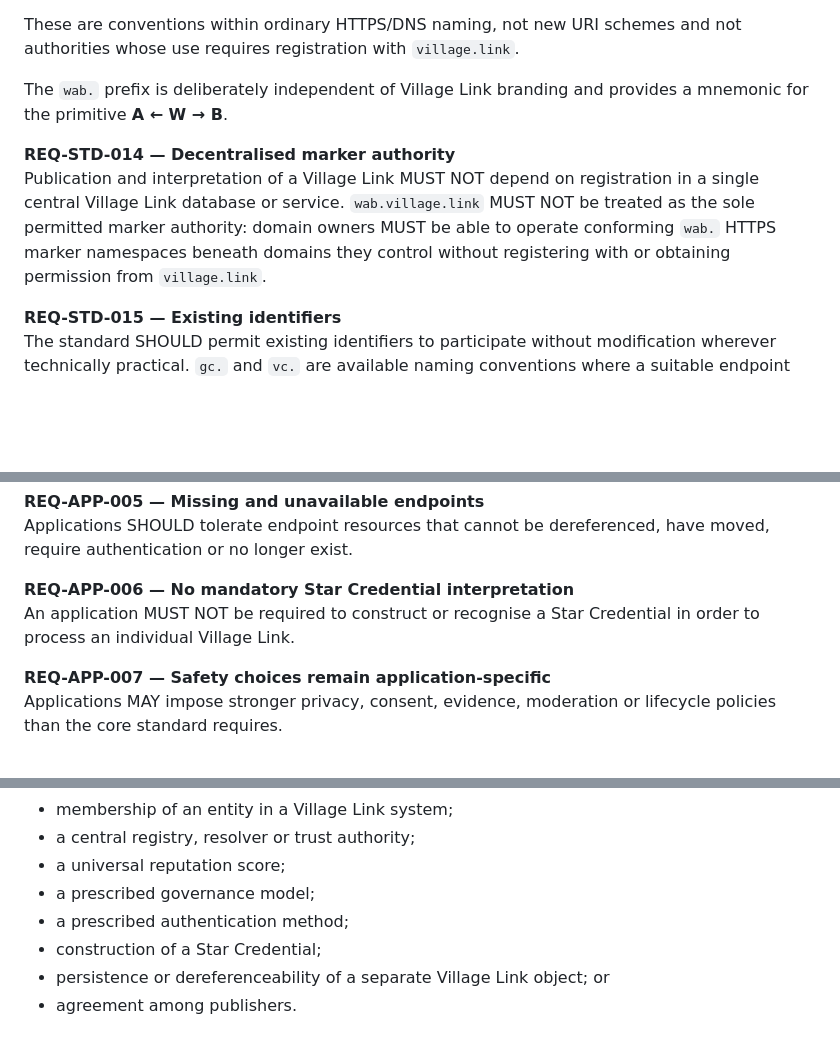
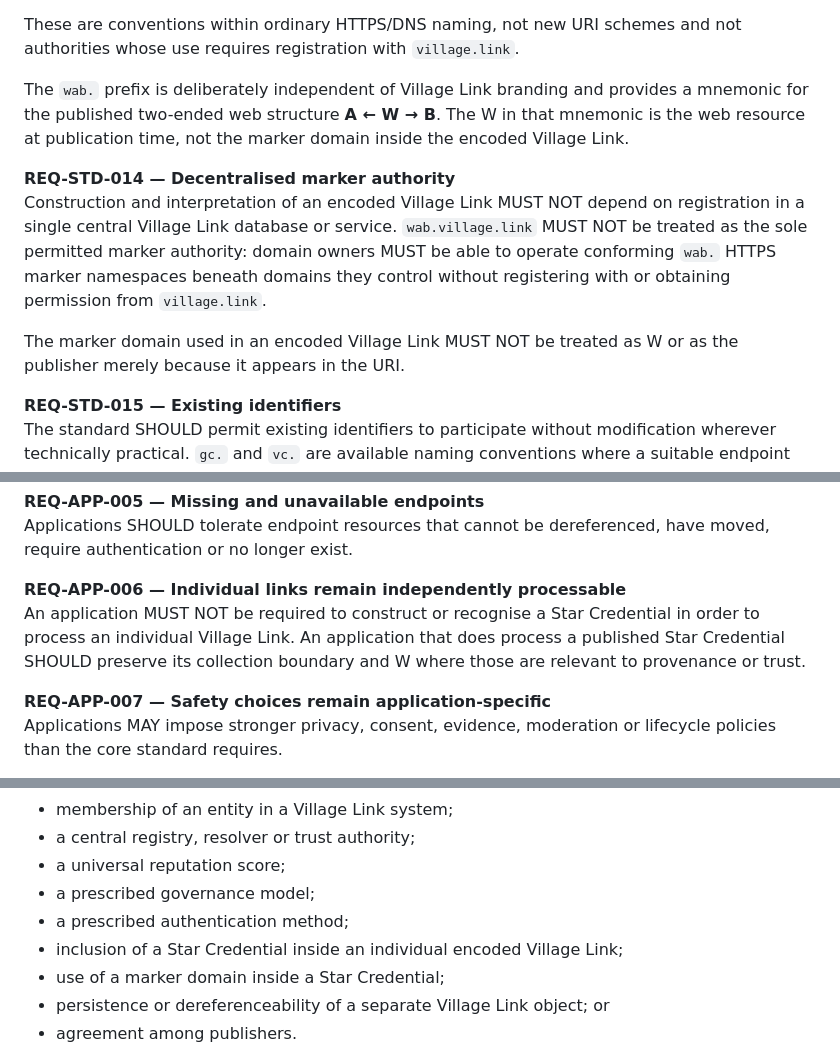
Before and after one commit to Inky-Tech-Pty-Ltd/VillageLink, a Markdown page: requirements.md, 3 parts joined by grey strips. GitHub-like rendering; blank space fills up the shorter version.

```diff
--- a/requirements.md
+++ b/requirements.md
@@ -75,10 +75,12 @@ The project adopts three conventional DNS prefixes:
 
 These are conventions within ordinary HTTPS/DNS naming, not new URI schemes and not authorities whose use requires registration with `village.link`.
 
-The `wab.` prefix is deliberately independent of Village Link branding and provides a mnemonic for the primitive **A ← W → B**.
+The `wab.` prefix is deliberately independent of Village Link branding and provides a mnemonic for the published two-ended web structure **A ← W → B**. The W in that mnemonic is the web resource at publication time, not the marker domain inside the encoded Village Link.
 
 **REQ-STD-014 — Decentralised marker authority**
-Publication and interpretation of a Village Link MUST NOT depend on registration in a single central Village Link database or service. `wab.village.link` MUST NOT be treated as the sole permitted marker authority: domain owners MUST be able to operate conforming `wab.` HTTPS marker namespaces beneath domains they control without registering with or obtaining permission from `village.link`.
+Construction and interpretation of an encoded Village Link MUST NOT depend on registration in a single central Village Link database or service. `wab.village.link` MUST NOT be treated as the sole permitted marker authority: domain owners MUST be able to operate conforming `wab.` HTTPS marker namespaces beneath domains they control without registering with or obtaining permission from `village.link`.
+
+The marker domain used in an encoded Village Link MUST NOT be treated as W or as the publisher merely because it appears in the URI.
 
 **REQ-STD-015 — Existing identifiers**
 The standard SHOULD permit existing identifiers to participate without modification wherever technically practical. `gc.` and `vc.` are available naming conventions where a suitable endpoint URI does not already exist.
@@ -160,8 +179,8 @@ Applications SHOULD be capable of encountering conflicting or incompatible state
 **REQ-APP-005 — Missing and unavailable endpoints**
 Applications SHOULD tolerate endpoint resources that cannot be dereferenced, have moved, require authentication or no longer exist.
 
-**REQ-APP-006 — No mandatory Star Credential interpretation**
-An application MUST NOT be required to construct or recognise a Star Credential in order to process an individual Village Link.
+**REQ-APP-006 — Individual links remain independently processable**
+An application MUST NOT be required to construct or recognise a Star Credential in order to process an individual Village Link. An application that does process a published Star Credential SHOULD preserve its collection boundary and W where those are relevant to provenance or trust.
 
 **REQ-APP-007 — Safety choices remain application-specific**
 Applications MAY impose stronger privacy, consent, evidence, moderation or lifecycle policies than the core standard requires.
@@ -207,7 +226,8 @@ The following are explicitly not current requirements of the Village Link primit
 - a universal reputation score;
 - a prescribed governance model;
 - a prescribed authentication method;
-- construction of a Star Credential;
+- inclusion of a Star Credential inside an individual encoded Village Link;
+- use of a marker domain inside a Star Credential;
 - persistence or dereferenceability of a separate Village Link object; or
 - agreement among publishers.
 
```
Also changed, not shown: other parts of requirements.md (+26 -9 lines).
